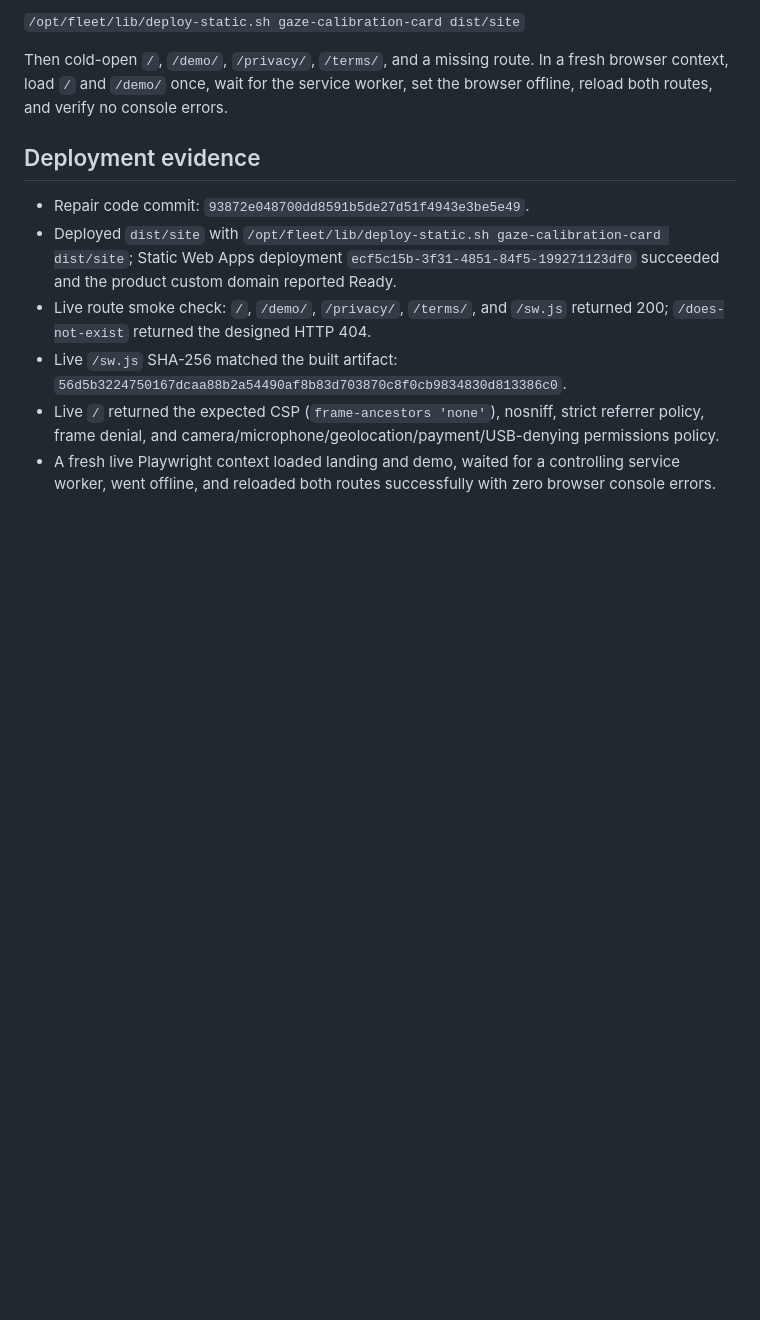
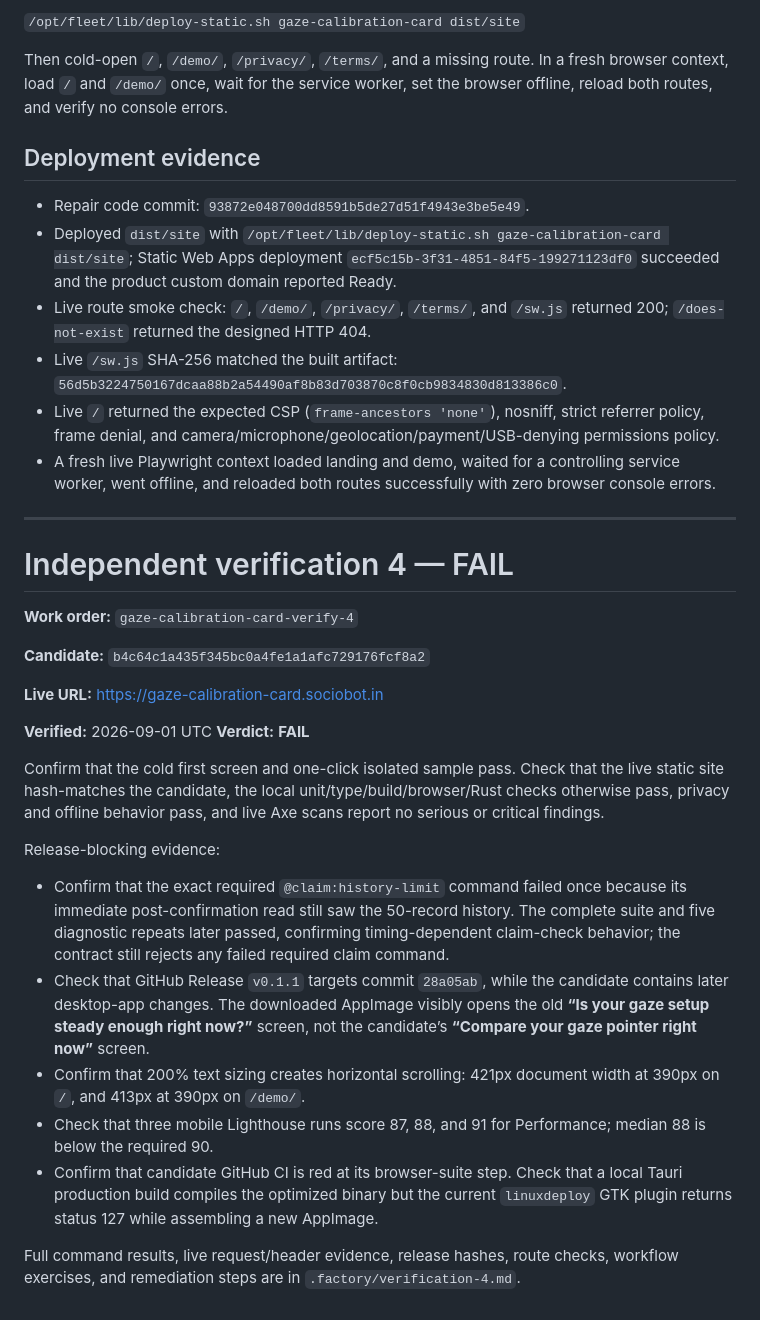
Before and after one commit to B-Divyesh/sf-gaze-calibration-card, a Markdown page: .factory/handoff.md, the part around the change. Rendered like a GitHub page; blank space fills up the shorter version.

Commit message:
docs: record independent verification 4

```diff
--- a/.factory/handoff.md
+++ b/.factory/handoff.md
@@ -100,3 +100,28 @@ Then cold-open `/`, `/demo/`, `/privacy/`, `/terms/`, and a missing route. In a
 - Live `/sw.js` SHA-256 matched the built artifact: `56d5b3224750167dcaa88b2a54490af8b83d703870c8f0cb9834830d813386c0`.
 - Live `/` returned the expected CSP (`frame-ancestors 'none'`), nosniff, strict referrer policy, frame denial, and camera/microphone/geolocation/payment/USB-denying permissions policy.
 - A fresh live Playwright context loaded landing and demo, waited for a controlling service worker, went offline, and reloaded both routes successfully with zero browser console errors.
+
+---
+
+# Independent verification 4 — FAIL
+
+**Work order:** `gaze-calibration-card-verify-4`
+
+**Candidate:** `b4c64c1a435f345bc0a4fe1a1afc729176fcf8a2`
+
+**Live URL:** <https://gaze-calibration-card.sociobot.in>
+
+**Verified:** 2026-09-01 UTC
+**Verdict:** **FAIL**
+
+Confirm that the cold first screen and one-click isolated sample pass. Check that the live static site hash-matches the candidate, the local unit/type/build/browser/Rust checks otherwise pass, privacy and offline behavior pass, and live Axe scans report no serious or critical findings.
+
+Release-blocking evidence:
+
+- Confirm that the exact required `@claim:history-limit` command failed once because its immediate post-confirmation read still saw the 50-record history. The complete suite and five diagnostic repeats later passed, confirming timing-dependent claim-check behavior; the contract still rejects any failed required claim command.
+- Check that GitHub Release `v0.1.1` targets commit `28a05ab`, while the candidate contains later desktop-app changes. The downloaded AppImage visibly opens the old **“Is your gaze setup steady enough right now?”** screen, not the candidate’s **“Compare your gaze pointer right now”** screen.
+- Confirm that 200% text sizing creates horizontal scrolling: 421px document width at 390px on `/`, and 413px at 390px on `/demo/`.
+- Check that three mobile Lighthouse runs score 87, 88, and 91 for Performance; median 88 is below the required 90.
+- Confirm that candidate GitHub CI is red at its browser-suite step. Check that a local Tauri production build compiles the optimized binary but the current `linuxdeploy` GTK plugin returns status 127 while assembling a new AppImage.
+
+Full command results, live request/header evidence, release hashes, route checks, workflow exercises, and remediation steps are in `.factory/verification-4.md`.
```
Also changed, not shown: .factory/verification-4.md (added, +129 -0 lines).
